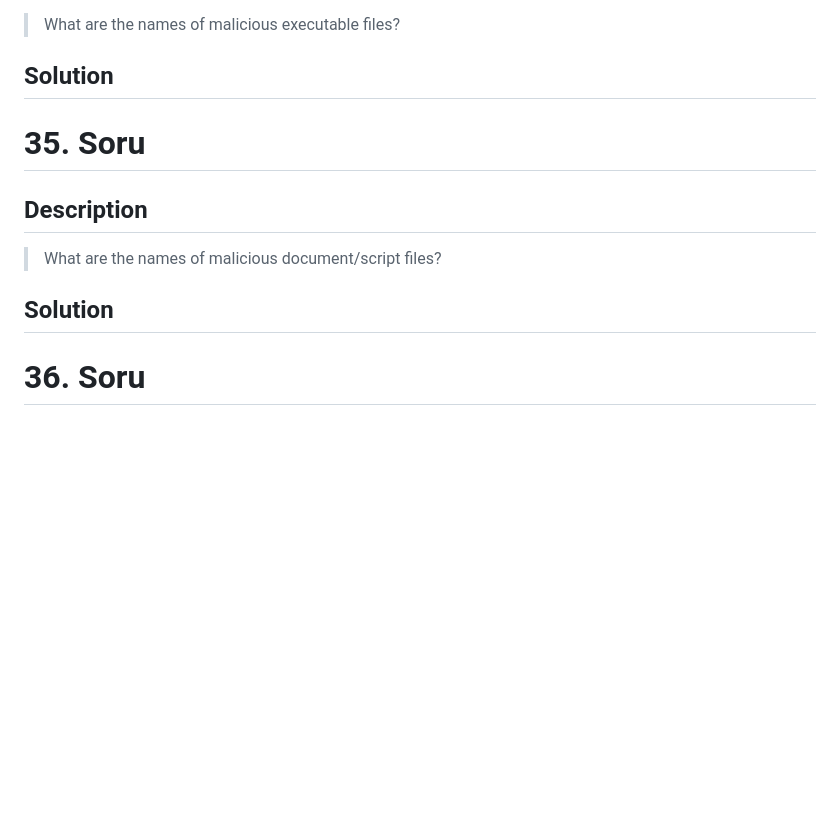
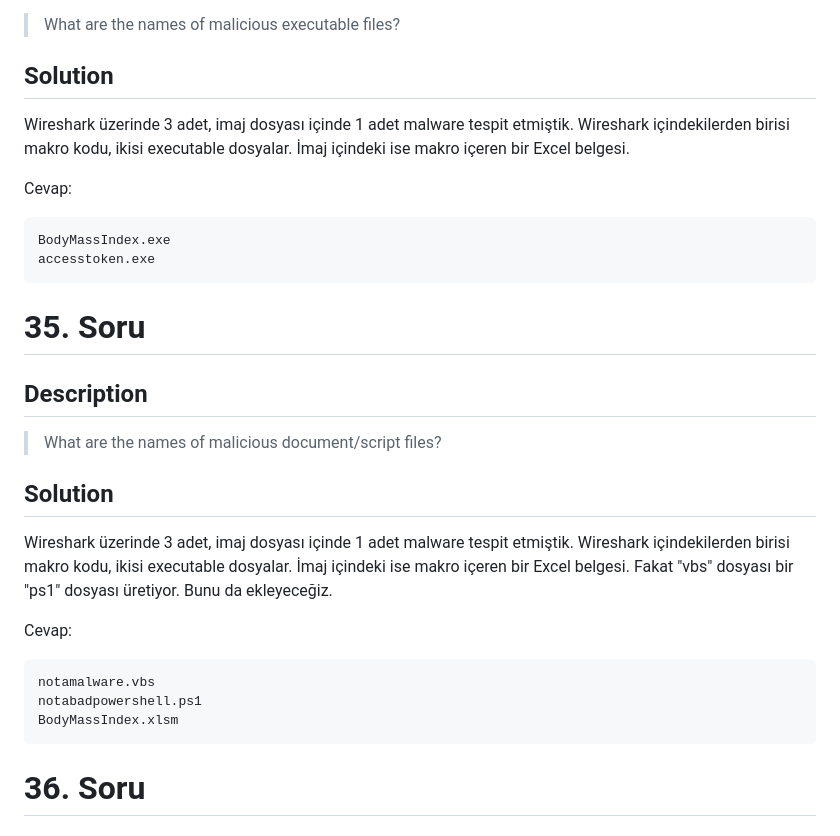
Before and after one commit to jackalkarlos/CTF-Writeups-and-Scripts, a Markdown page: ADEO DFIR ChupaCubra/README.md, the part around one of its changes. Rendered like a GitHub page; blank space fills up the shorter version.

````diff
--- a/ADEO DFIR ChupaCubra/README.md
+++ b/ADEO DFIR ChupaCubra/README.md
@@ -1193,13 +1228,28 @@ Pacific Tarih: 2022-03-34 07:11:49
 > What are the names of malicious executable files?
 
 ## Solution
+
+Wireshark üzerinde 3 adet, imaj dosyası içinde 1 adet malware tespit etmiştik. Wireshark içindekilerden birisi makro kodu, ikisi executable dosyalar. İmaj içindeki ise makro içeren bir Excel belgesi.
+
+Cevap:
+```
+BodyMassIndex.exe
+accesstoken.exe
+```
 # 35. Soru
 
 ## Description
 > What are the names of malicious document/script files?
 
 ## Solution
+Wireshark üzerinde 3 adet, imaj dosyası içinde 1 adet malware tespit etmiştik. Wireshark içindekilerden birisi makro kodu, ikisi executable dosyalar. İmaj içindeki ise makro içeren bir Excel belgesi. Fakat "vbs" dosyası bir "ps1" dosyası üretiyor. Bunu da ekleyeceğiz.
 
+Cevap:
+```
+notamalware.vbs
+notabadpowershell.ps1
+BodyMassIndex.xlsm
+```
 # 36. Soru
 
 ## Description
````
Also changed, not shown: other parts of ADEO DFIR ChupaCubra/README.md (+35 -0 lines).
